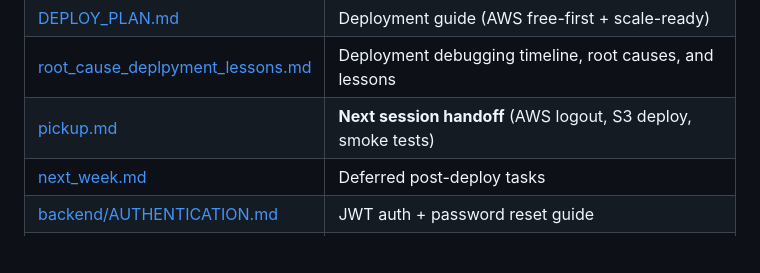
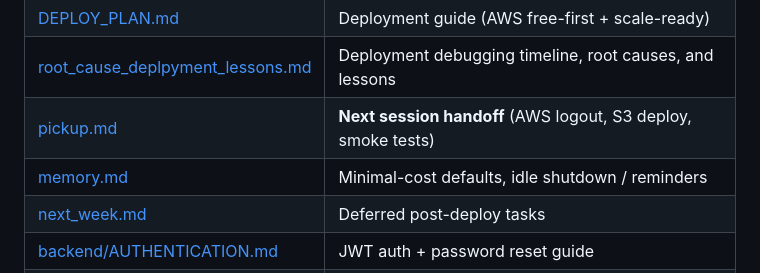
Before and after one commit to JellyWang7/catalog-it, a Markdown page: README.md, the part around the change. Rendered like a GitHub page; blank space fills up the shorter version.

Commit message:
docs: add memory.md (cost discipline, idle shutdown reminders)
Made-with: Cursor

```diff
--- a/README.md
+++ b/README.md
@@ -18,6 +18,7 @@
 | [DEPLOY_PLAN.md](DEPLOY_PLAN.md) | Deployment guide (AWS free-first + scale-ready) |
 | [root_cause_deplpyment_lessons.md](root_cause_deplpyment_lessons.md) | Deployment debugging timeline, root causes, and lessons |
 | [pickup.md](pickup.md) | **Next session handoff** (AWS logout, S3 deploy, smoke tests) |
+| [memory.md](memory.md) | Minimal-cost defaults, idle shutdown / reminders |
 | [next_week.md](next_week.md) | Deferred post-deploy tasks |
 | [backend/AUTHENTICATION.md](backend/AUTHENTICATION.md) | JWT auth + password reset guide |
 | [backend/SWAGGER_SETUP.md](backend/SWAGGER_SETUP.md) | Swagger/OpenAPI setup and generation |
```
Also changed, not shown: memory.md (added, +32 -0 lines).
